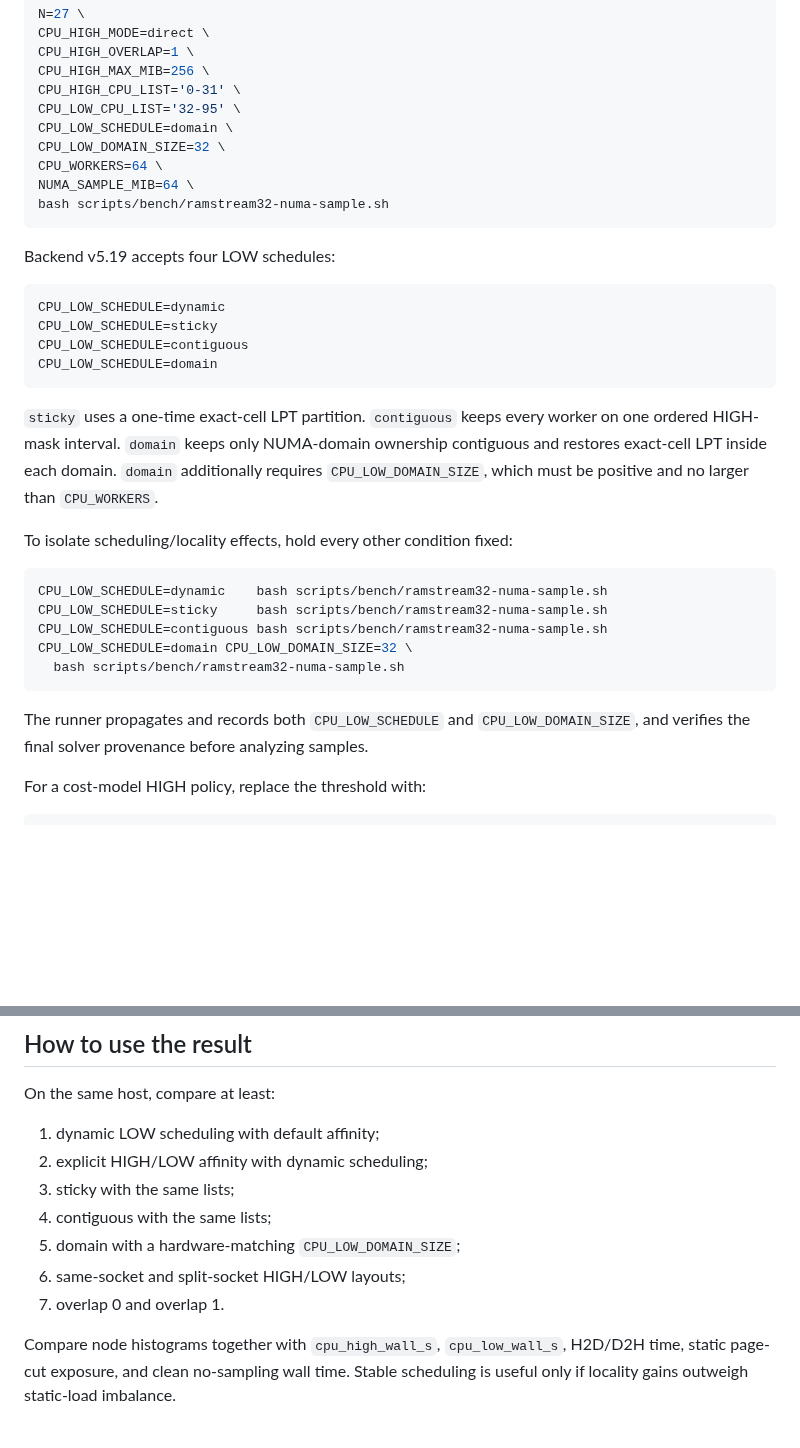
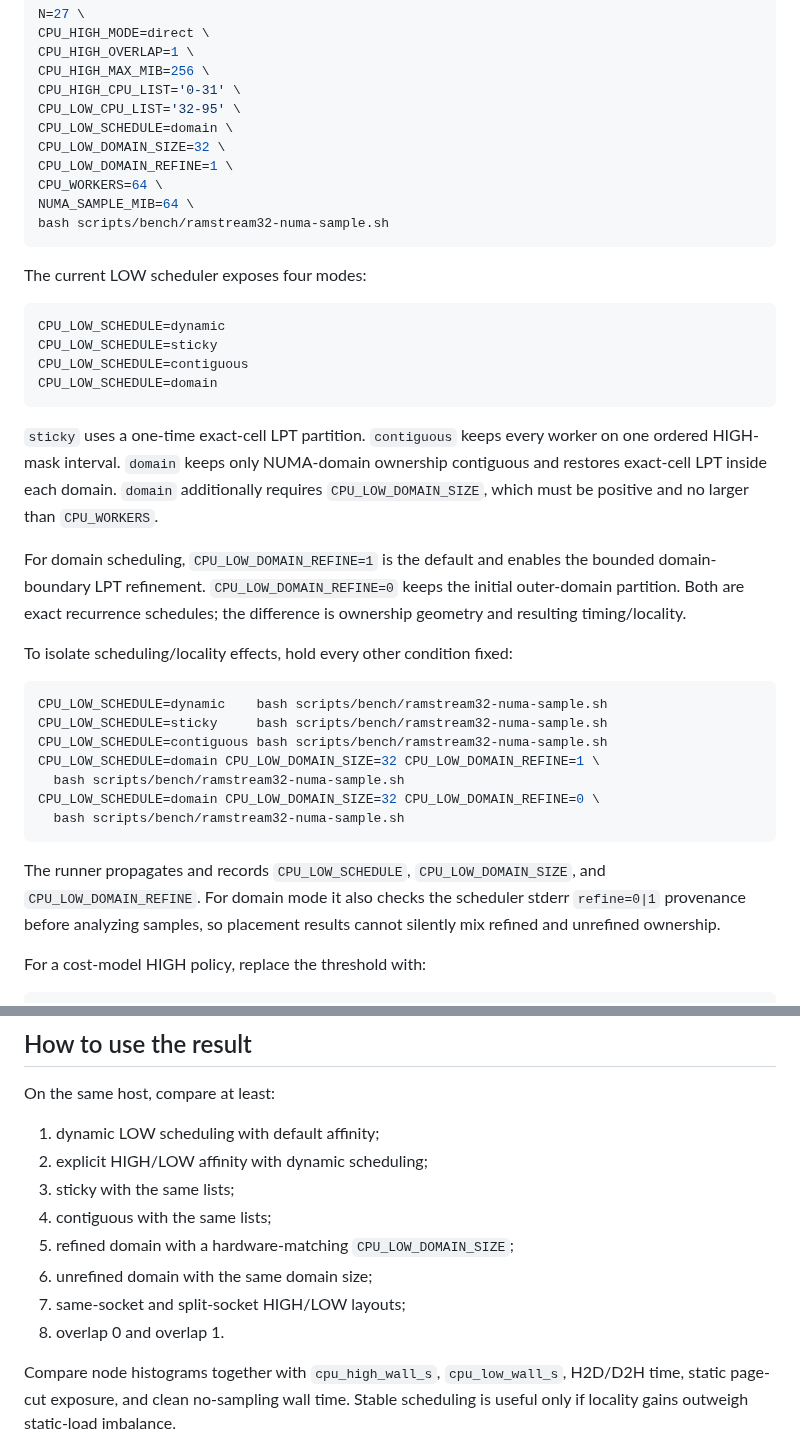
Before and after one commit to Kicky1618/oneesan-gpu, a Markdown page: docs/ramstream32-numa-sampling.md, 2 parts joined by grey strips. GitHub-like rendering; blank space fills up the shorter version.

Commit message:
docs(ramstream): include domain refinement in NUMA diagnosis

````diff
--- a/docs/ramstream32-numa-sampling.md
+++ b/docs/ramstream32-numa-sampling.md
@@ -34,12 +34,13 @@ CPU_HIGH_CPU_LIST='0-31' \
 CPU_LOW_CPU_LIST='32-95' \
 CPU_LOW_SCHEDULE=domain \
 CPU_LOW_DOMAIN_SIZE=32 \
+CPU_LOW_DOMAIN_REFINE=1 \
 CPU_WORKERS=64 \
 NUMA_SAMPLE_MIB=64 \
 bash scripts/bench/ramstream32-numa-sample.sh
 ```
 
-Backend v5.19 accepts four LOW schedules:
+The current LOW scheduler exposes four modes:
 
 ```text
 CPU_LOW_SCHEDULE=dynamic
@@ -50,17 +51,21 @@ CPU_LOW_SCHEDULE=domain
 
 `sticky` uses a one-time exact-cell LPT partition. `contiguous` keeps every worker on one ordered HIGH-mask interval. `domain` keeps only NUMA-domain ownership contiguous and restores exact-cell LPT inside each domain. `domain` additionally requires `CPU_LOW_DOMAIN_SIZE`, which must be positive and no larger than `CPU_WORKERS`.
 
+For domain scheduling, `CPU_LOW_DOMAIN_REFINE=1` is the default and enables the bounded domain-boundary LPT refinement. `CPU_LOW_DOMAIN_REFINE=0` keeps the initial outer-domain partition. Both are exact recurrence schedules; the difference is ownership geometry and resulting timing/locality.
+
 To isolate scheduling/locality effects, hold every other condition fixed:
 
 ```bash
 CPU_LOW_SCHEDULE=dynamic    bash scripts/bench/ramstream32-numa-sample.sh
 CPU_LOW_SCHEDULE=sticky     bash scripts/bench/ramstream32-numa-sample.sh
 CPU_LOW_SCHEDULE=contiguous bash scripts/bench/ramstream32-numa-sample.sh
-CPU_LOW_SCHEDULE=domain CPU_LOW_DOMAIN_SIZE=32 \
+CPU_LOW_SCHEDULE=domain CPU_LOW_DOMAIN_SIZE=32 CPU_LOW_DOMAIN_REFINE=1 \
+  bash scripts/bench/ramstream32-numa-sample.sh
+CPU_LOW_SCHEDULE=domain CPU_LOW_DOMAIN_SIZE=32 CPU_LOW_DOMAIN_REFINE=0 \
   bash scripts/bench/ramstream32-numa-sample.sh
 ```
 
-The runner propagates and records both `CPU_LOW_SCHEDULE` and `CPU_LOW_DOMAIN_SIZE`, and verifies the final solver provenance before analyzing samples.
+The runner propagates and records `CPU_LOW_SCHEDULE`, `CPU_LOW_DOMAIN_SIZE`, and `CPU_LOW_DOMAIN_REFINE`. For domain mode it also checks the scheduler stderr `refine=0|1` provenance before analyzing samples, so placement results cannot silently mix refined and unrefined ownership.
 
 For a cost-model HIGH policy, replace the threshold with:
 
@@ -122,9 +130,10 @@ On the same host, compare at least:
 2. explicit HIGH/LOW affinity with dynamic scheduling;
 3. sticky with the same lists;
 4. contiguous with the same lists;
-5. domain with a hardware-matching `CPU_LOW_DOMAIN_SIZE`;
-6. same-socket and split-socket HIGH/LOW layouts;
-7. overlap 0 and overlap 1.
+5. refined domain with a hardware-matching `CPU_LOW_DOMAIN_SIZE`;
+6. unrefined domain with the same domain size;
+7. same-socket and split-socket HIGH/LOW layouts;
+8. overlap 0 and overlap 1.
 
 Compare node histograms together with `cpu_high_wall_s`, `cpu_low_wall_s`, H2D/D2H time, static page-cut exposure, and clean no-sampling wall time. Stable scheduling is useful only if locality gains outweigh static-load imbalance.
 
````
Also changed, not shown: other parts of docs/ramstream32-numa-sampling.md (+5 -2 lines).
